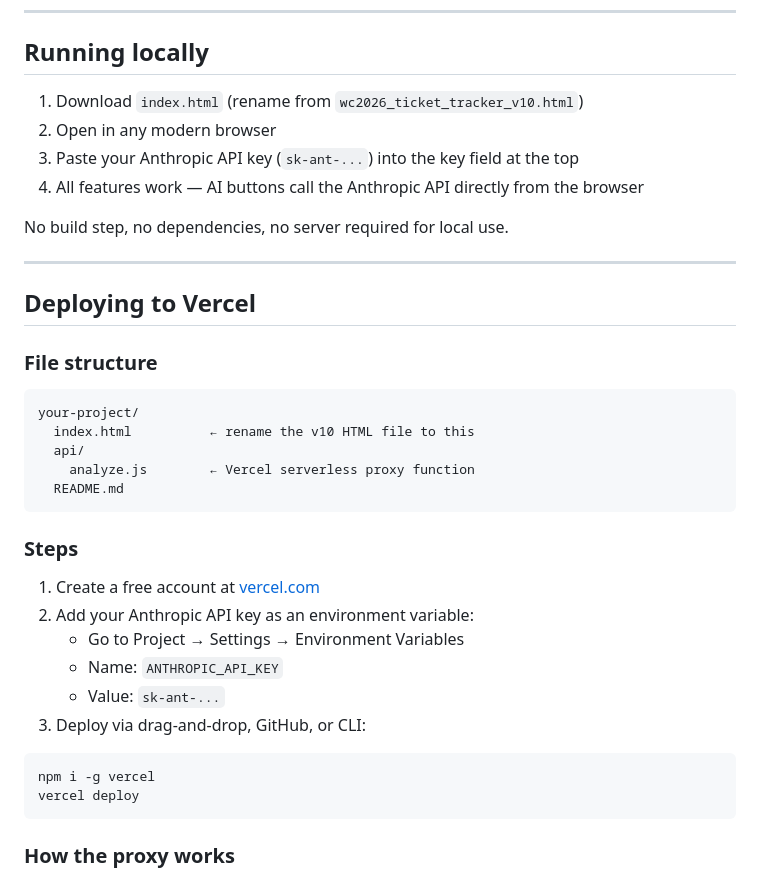
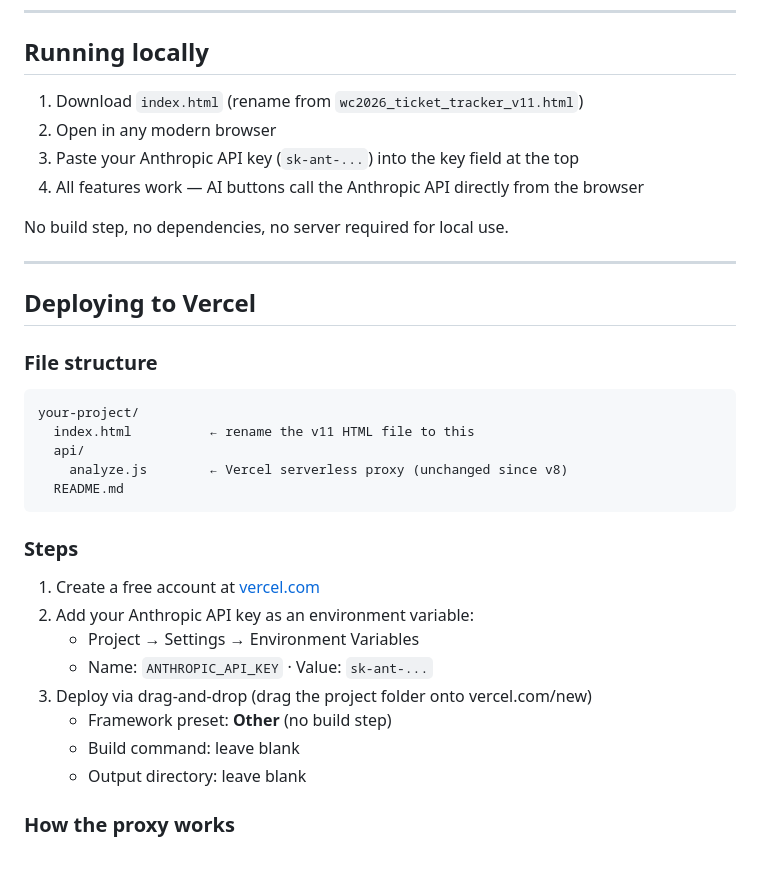
Before and after one commit to leefc01/wc2026_ticket_tracker, a Markdown page: README.md, the part around one of its changes. GitHub-like rendering.

````diff
--- a/README.md
+++ b/README.md
@@ -60,7 +63,7 @@ Users configure eight signals that inject into each AI analysis. Signals are con
 
 ## Running locally
 
-1. Download `index.html` (rename from `wc2026_ticket_tracker_v10.html`)
+1. Download `index.html` (rename from `wc2026_ticket_tracker_v11.html`)
 2. Open in any modern browser
 3. Paste your Anthropic API key (`sk-ant-...`) into the key field at the top
 4. All features work — AI buttons call the Anthropic API directly from the browser
@@ -75,9 +78,9 @@ No build step, no dependencies, no server required for local use.
 
 ```
 your-project/
-  index.html          ← rename the v10 HTML file to this
+  index.html          ← rename the v11 HTML file to this
   api/
-    analyze.js        ← Vercel serverless proxy function
+    analyze.js        ← Vercel serverless proxy (unchanged since v8)
   README.md
 ```
 
@@ -85,15 +88,12 @@ your-project/
 
 1. Create a free account at [vercel.com](https://vercel.com)
 2. Add your Anthropic API key as an environment variable:
-   - Go to Project → Settings → Environment Variables
-   - Name: `ANTHROPIC_API_KEY`
-   - Value: `sk-ant-...`
-3. Deploy via drag-and-drop, GitHub, or CLI:
-
-```bash
-npm i -g vercel
-vercel deploy
-```
+   - Project → Settings → Environment Variables
+   - Name: `ANTHROPIC_API_KEY` · Value: `sk-ant-...`
+3. Deploy via drag-and-drop (drag the project folder onto vercel.com/new)
+   - Framework preset: **Other** (no build step)
+   - Build command: leave blank
+   - Output directory: leave blank
 
 ### How the proxy works
 
````
Also changed, not shown: other parts of README.md (+36 -13 lines).
